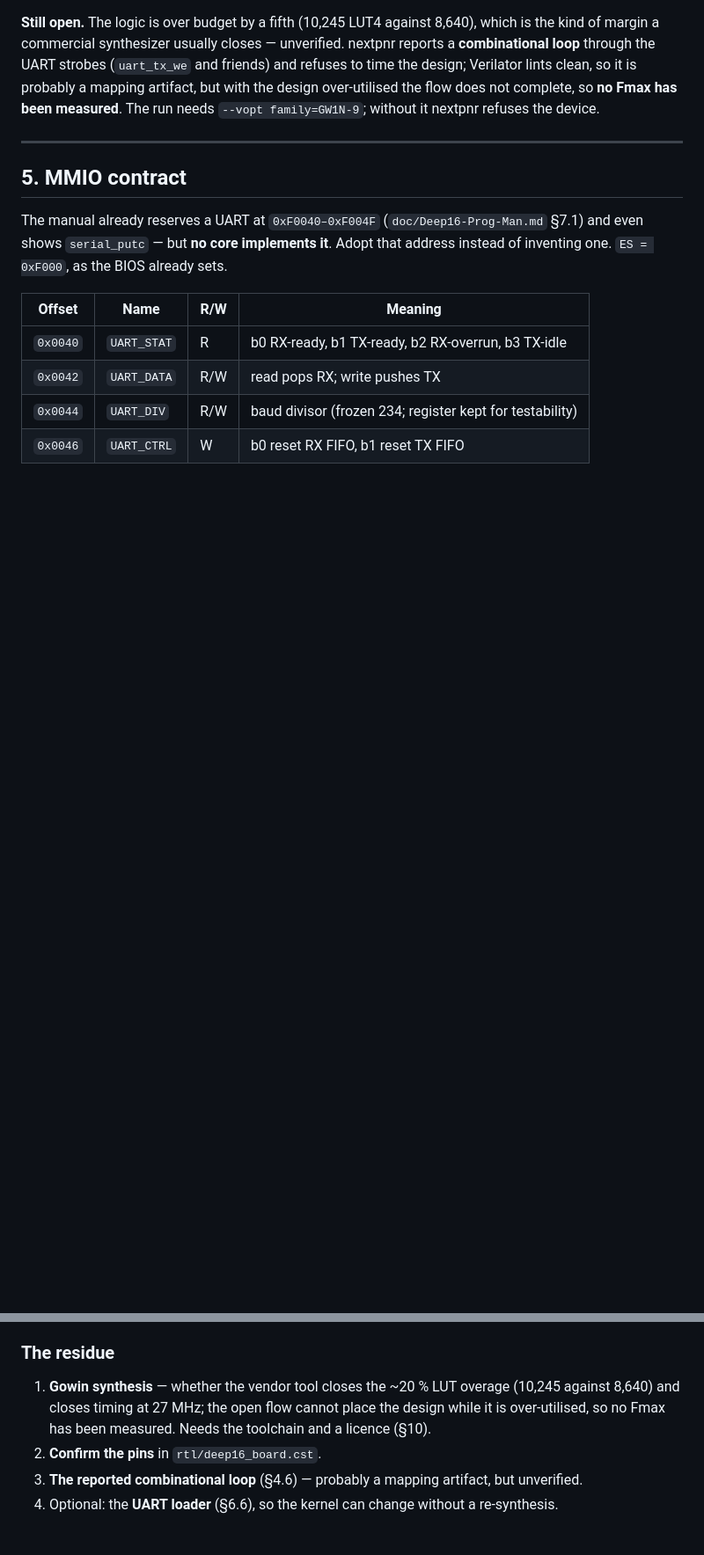
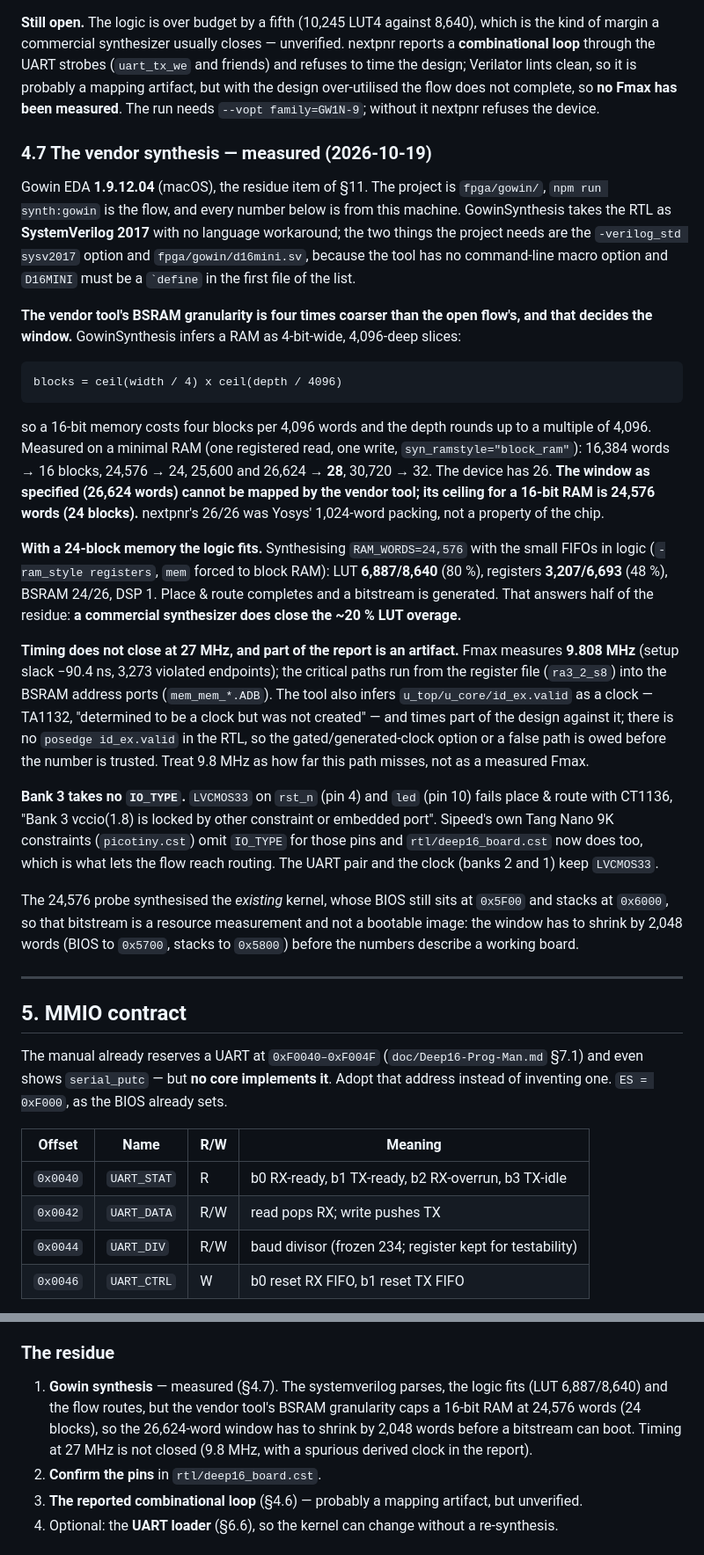
Before and after one commit to olfp/Deep16, a Markdown page: D16MINI.md, 2 parts joined by grey strips. Shown at 88% size. GitHub-like rendering; blank space fills up the shorter version.

Commit message:
Record the vendor synthesis results
D16MINI.md §4.7, measured on Gowin EDA 1.9.12.04 (macOS) with the
fpga/gowin project. The headline is not the LUT budget:

- GowinSynthesis infers RAM as 4-bit-wide, 4,096-deep slices, so blocks
  = ceil(width/4) x ceil(depth/4096) and the depth rounds to 4096. A
  16-bit RAM therefore costs 4 blocks per 4,096 words and 26,624 words
  measures 28 blocks against the chip's 26. The vendor ceiling for a
  16-bit RAM is 24,576 words (24 blocks); nextpnr's 26/26 was Yosys'
  1,024-word packing, not the chip's.
- At 24,576 words the logic does fit: LUT 6,887/8,640, registers
  3,207/6,693, BSRAM 24/26, and the flow routes a bitstream. The ~20%
  LUT overage that nextpnr could not place is closed.
- Timing is open: 9.808 MHz at 27 MHz required, with a spurious derived
  clock (TA1132, id_ex.valid) in the report, so the number is a bound
  rather than a measured Fmax.

§4.5 and §11 are updated to match: the pins are now checked against
Sipeed's Tang Nano 9K constraints, and the residue item says what is
left (shrink the window by 2,048 words, then close timing).

````diff
--- a/D16MINI.md
+++ b/D16MINI.md
@@ -391,6 +394,59 @@ and friends) and refuses to time the design; Verilator lints clean, so it is
 probably a mapping artifact, but with the design over-utilised the flow does not
 complete, so **no Fmax has been measured**. The run needs `--vopt family=GW1N-9`;
 without it nextpnr refuses the device.
+
+### 4.7 The vendor synthesis — measured (2026-10-19)
+
+Gowin EDA **1.9.12.04** (macOS), the residue item of §11. The project is
+`fpga/gowin/`, `npm run synth:gowin` is the flow, and every number below is from
+this machine. GowinSynthesis takes the RTL as **SystemVerilog 2017** with no
+language workaround; the two things the project needs are the `-verilog_std
+sysv2017` option and `fpga/gowin/d16mini.sv`, because the tool has no
+command-line macro option and `D16MINI` must be a `` `define `` in the first file
+of the list.
+
+**The vendor tool's BSRAM granularity is four times coarser than the open
+flow's, and that decides the window.** GowinSynthesis infers a RAM as 4-bit-wide,
+4,096-deep slices:
+
+```
+blocks = ceil(width / 4) x ceil(depth / 4096)
+```
+
+so a 16-bit memory costs four blocks per 4,096 words and the depth rounds up to a
+multiple of 4,096. Measured on a minimal RAM (one registered read, one write,
+`syn_ramstyle="block_ram"`): 16,384 words → 16 blocks, 24,576 → 24, 25,600 and
+26,624 → **28**, 30,720 → 32. The device has 26. **The window as specified
+(26,624 words) cannot be mapped by the vendor tool; its ceiling for a 16-bit RAM
+is 24,576 words (24 blocks).** nextpnr's 26/26 was Yosys' 1,024-word packing, not
+a property of the chip.
+
+**With a 24-block memory the logic fits.** Synthesising `RAM_WORDS=24,576` with
+the small FIFOs in logic (`-ram_style registers`, `mem` forced to block RAM):
+LUT **6,887/8,640** (80 %), registers **3,207/6,693** (48 %), BSRAM 24/26, DSP 1.
+Place & route completes and a bitstream is generated. That answers half of the
+residue: **a commercial synthesizer does close the ~20 % LUT overage.**
+
+**Timing does not close at 27 MHz, and part of the report is an artifact.** Fmax
+measures **9.808 MHz** (setup slack −90.4 ns, 3,273 violated endpoints); the
+critical paths run from the register file (`ra3_2_s8`) into the BSRAM address
+ports (`mem_mem_*.ADB`). The tool also infers `u_top/u_core/id_ex.valid` as a
+clock — TA1132, "determined to be a clock but was not created" — and times part
+of the design against it; there is no `posedge id_ex.valid` in the RTL, so the
+gated/generated-clock option or a false path is owed before the number is
+trusted. Treat 9.8 MHz as how far this path misses, not as a measured Fmax.
+
+**Bank 3 takes no `IO_TYPE`.** `LVCMOS33` on `rst_n` (pin 4) and `led` (pin 10)
+fails place & route with CT1136, "Bank 3 vccio(1.8) is locked by other constraint
+or embedded port". Sipeed's own Tang Nano 9K constraints (`picotiny.cst`) omit
+`IO_TYPE` for those pins and `rtl/deep16_board.cst` now does too, which is what
+lets the flow reach routing. The UART pair and the clock (banks 2 and 1) keep
+`LVCMOS33`.
+
+The 24,576 probe synthesised the *existing* kernel, whose BIOS still sits at
+`0x5F00` and stacks at `0x6000`, so that bitstream is a resource measurement and
+not a bootable image: the window has to shrink by 2,048 words (BIOS to `0x5700`,
+stacks to `0x5800`) before the numbers describe a working board.
 
 ---
 
@@ -864,10 +920,11 @@ the end.
 
 ### The residue
 
-1. **Gowin synthesis** — whether the vendor tool closes the ~20 % LUT overage
-   (10,245 against 8,640) and closes timing at 27 MHz; the open flow cannot place
-   the design while it is over-utilised, so no Fmax has been measured. Needs the
-   toolchain and a licence (§10).
+1. **Gowin synthesis** — measured (§4.7). The systemverilog parses, the logic
+   fits (LUT 6,887/8,640) and the flow routes, but the vendor tool's BSRAM
+   granularity caps a 16-bit RAM at 24,576 words (24 blocks), so the 26,624-word
+   window has to shrink by 2,048 words before a bitstream can boot. Timing at
+   27 MHz is not closed (9.8 MHz, with a spurious derived clock in the report).
 2. **Confirm the pins** in `rtl/deep16_board.cst`.
 3. **The reported combinational loop** (§4.6) — probably a mapping artifact, but
    unverified.
````
Also changed, not shown: other parts of D16MINI.md (+4 -1 lines).
